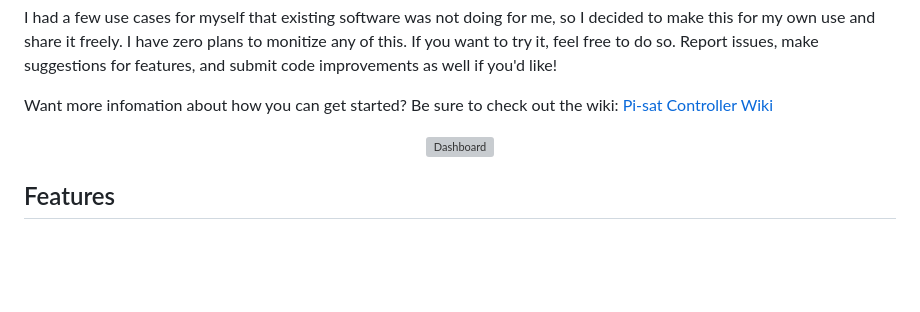
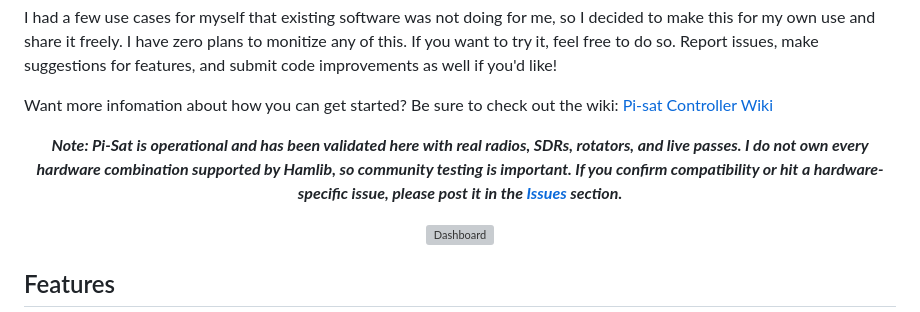
Before and after one commit to W9KSB/Pi-Sat, a Markdown page: README.md, the part around the change. Drawn GitHub-style; blank space fills up the shorter version; grey boxes are pictures that could not be loaded.

Commit message:
Update README with operational note for Pi-Sat
Added a note about Pi-Sat's operational status and community testing.

```diff
--- a/README.md
+++ b/README.md
@@ -18,6 +18,8 @@ The Raspberry Pi owns the backend, device control, and tracking logic. The brows
 I had a few use cases for myself that existing software was not doing for me, so I decided to make this for my own use and share it freely. I have zero plans to monitize any of this. If you want to try it, feel free to do so. Report issues, make suggestions for features, and submit code improvements as well if you'd like!
 
 Want more infomation about how you can get started? Be sure to check out the wiki: [Pi-sat Controller Wiki](https://github.com/W9KSB/Pi-Sat/wiki)
+
+<p align="center"><strong><em>Note: Pi-Sat is operational and has been validated here with real radios, SDRs, rotators, and live passes. I do not own every hardware combination supported by Hamlib, so community testing is important. If you confirm compatibility or hit a hardware-specific issue, please post it in the <a href="https://github.com/W9KSB/Pi-Sat/issues">Issues</a> section.</em></strong></p>
 
 <p align="center">
   <img alt="Dashboard" src="https://www.w9ksb.com/wp-content/uploads/2026/06/Dashboard.jpg">
```
